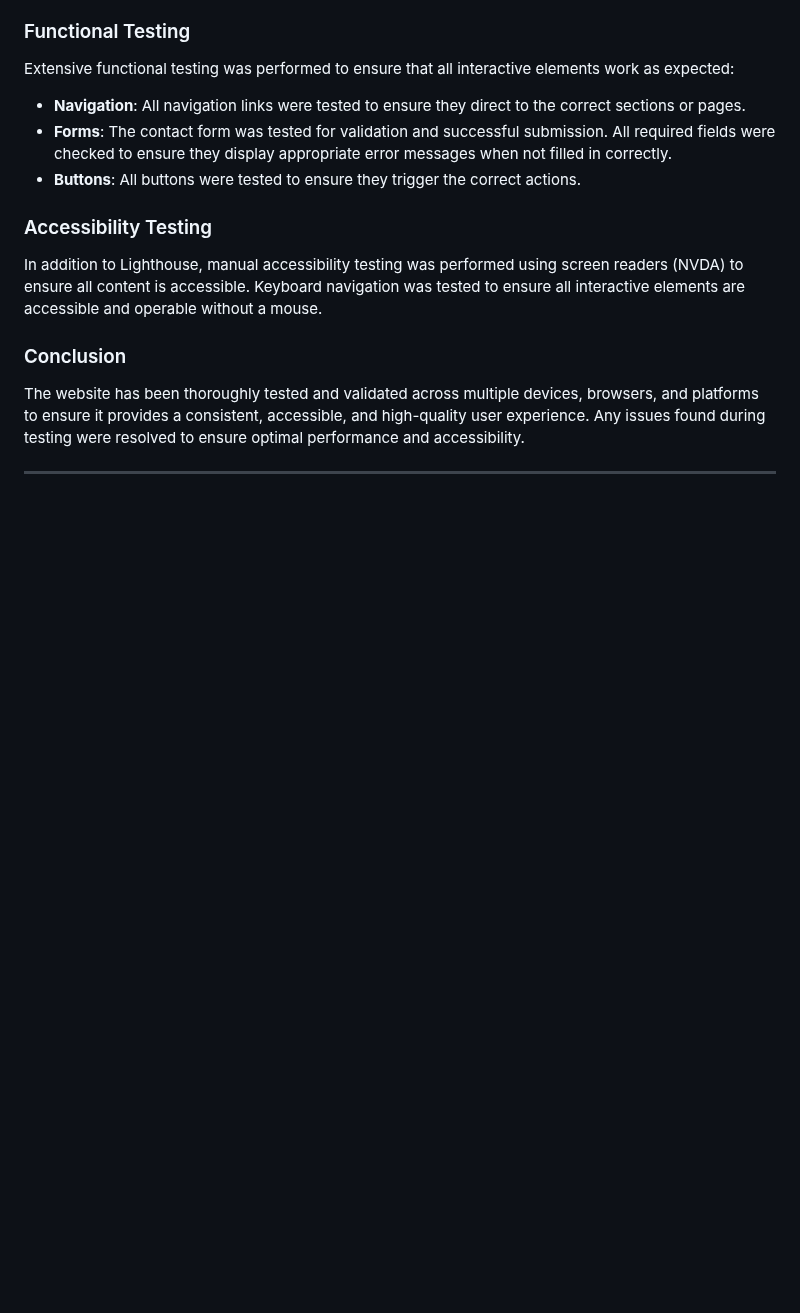
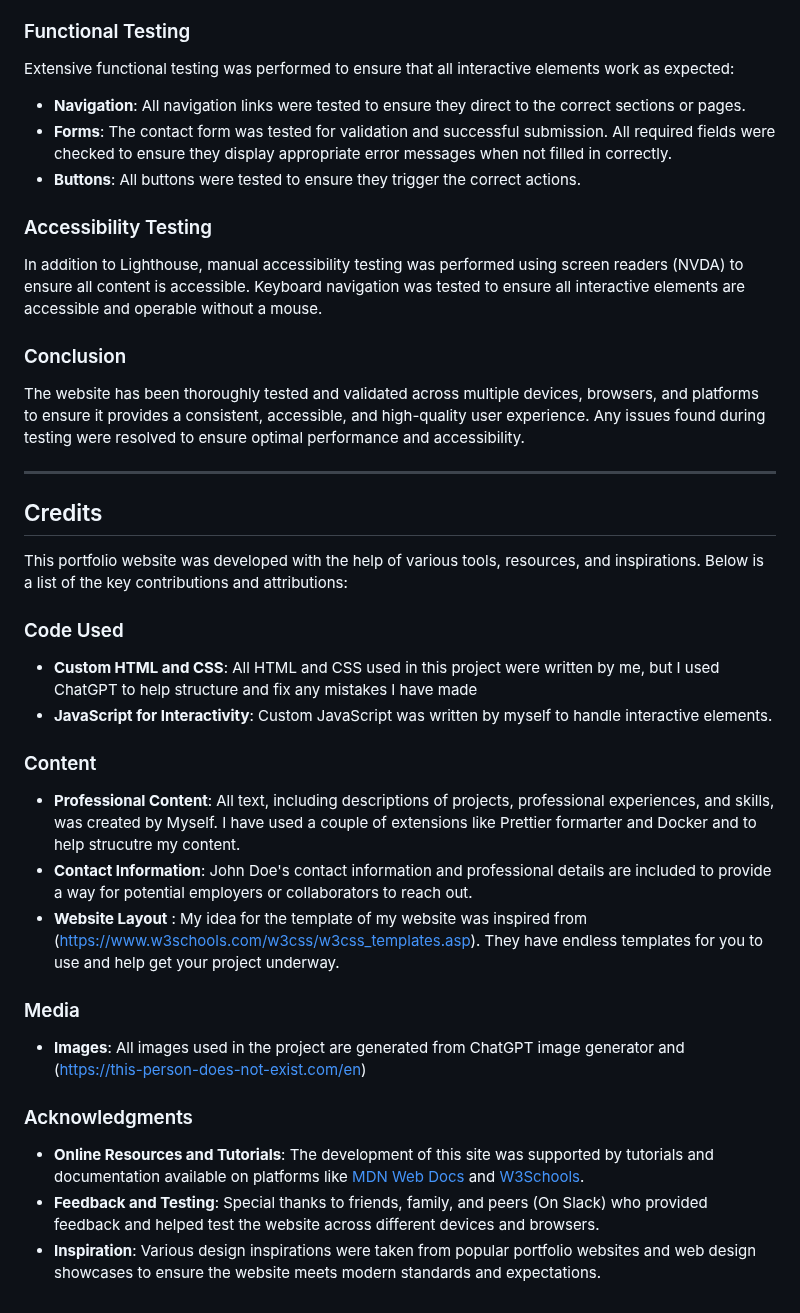
Before and after one commit to GBerrow/MS1, a Markdown page: README.md, the part around the change. Rendered like a GitHub page; blank space fills up the shorter version.

Commit message:
Added Credits section

```diff
--- a/README.md
+++ b/README.md
@@ -258,3 +258,27 @@ In addition to Lighthouse, manual accessibility testing was performed using scre
 The website has been thoroughly tested and validated across multiple devices, browsers, and platforms to ensure it provides a consistent, accessible, and high-quality user experience. Any issues found during testing were resolved to ensure optimal performance and accessibility.
 
 ---
+## Credits
+
+This portfolio website was developed with the help of various tools, resources, and inspirations. Below is a list of the key contributions and attributions:
+
+### Code Used
+
+- **Custom HTML and CSS**: All HTML and CSS used in this project were written by me, but I used ChatGPT to help structure and fix any mistakes I have made
+- **JavaScript for Interactivity**: Custom JavaScript was written by myself to handle interactive elements.
+
+### Content
+
+- **Professional Content**: All text, including descriptions of projects, professional experiences, and skills, was created by Myself. I have used a couple of extensions like Prettier formarter and Docker and to help strucutre my content.
+- **Contact Information**: John Doe's contact information and professional details are included to provide a way for potential employers or collaborators to reach out.
+- **Website Layout** : My idea for the template of my website was inspired from (https://www.w3schools.com/w3css/w3css_templates.asp). They have endless templates for you to use and help get your project underway.
+
+### Media
+
+- **Images**: All images used in the project are generated from ChatGPT image generator and (https://this-person-does-not-exist.com/en)
+
+### Acknowledgments
+
+- **Online Resources and Tutorials**: The development of this site was supported by tutorials and documentation available on platforms like [MDN Web Docs](https://developer.mozilla.org/) and [W3Schools](https://www.w3schools.com/).
+- **Feedback and Testing**: Special thanks to friends, family, and peers (On Slack) who provided feedback and helped test the website across different devices and browsers.
+- **Inspiration**: Various design inspirations were taken from popular portfolio websites and web design showcases to ensure the website meets modern standards and expectations.
```
